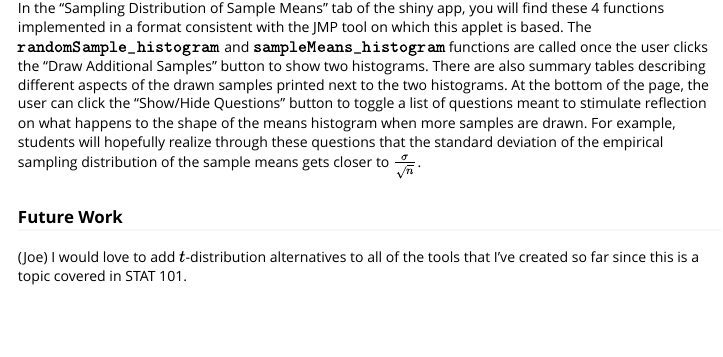
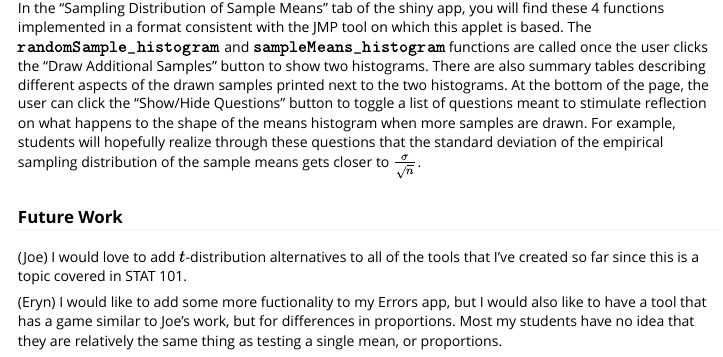
Before and after one commit to jzemmels/statsfoRstudents_zemmels, an R Markdown document (vignettes/statsforstudents.Rmd): the page in a window 1100 px wide, from 3880 px down. Rendered offline with R 4.5, knitr and Pandoc, with nearby package versions; some code elsewhere in the file could not run offline; long lines of code are wrapped.

Commit message:
adding things

```diff
--- a/vignettes/statsforstudents.Rmd
+++ b/vignettes/statsforstudents.Rmd
@@ -153,3 +153,5 @@ And following is a picture of my version of the tool in shiny.
 ### Future Work
 
 (Joe) I would love to add $t$-distribution alternatives to all of the tools that I've created so far since this is a topic covered in STAT 101.
+
+(Eryn) I would like to add some more fuctionality to my Errors app, but I would also like to have a tool that has a game similar to Joe's work, but for differences in proportions. Most my students have no idea that they are relatively the same thing as testing a single mean, or proportions.
```
